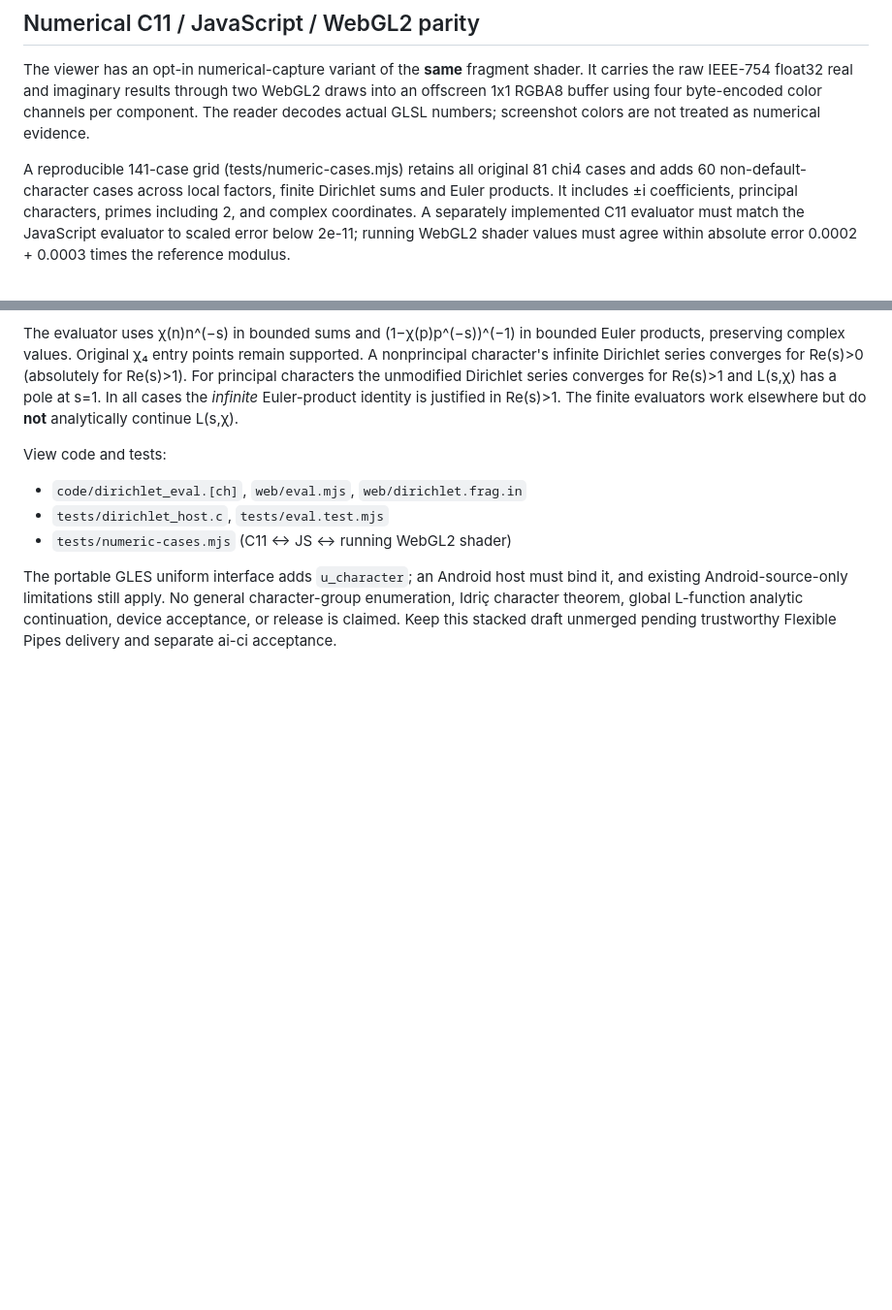
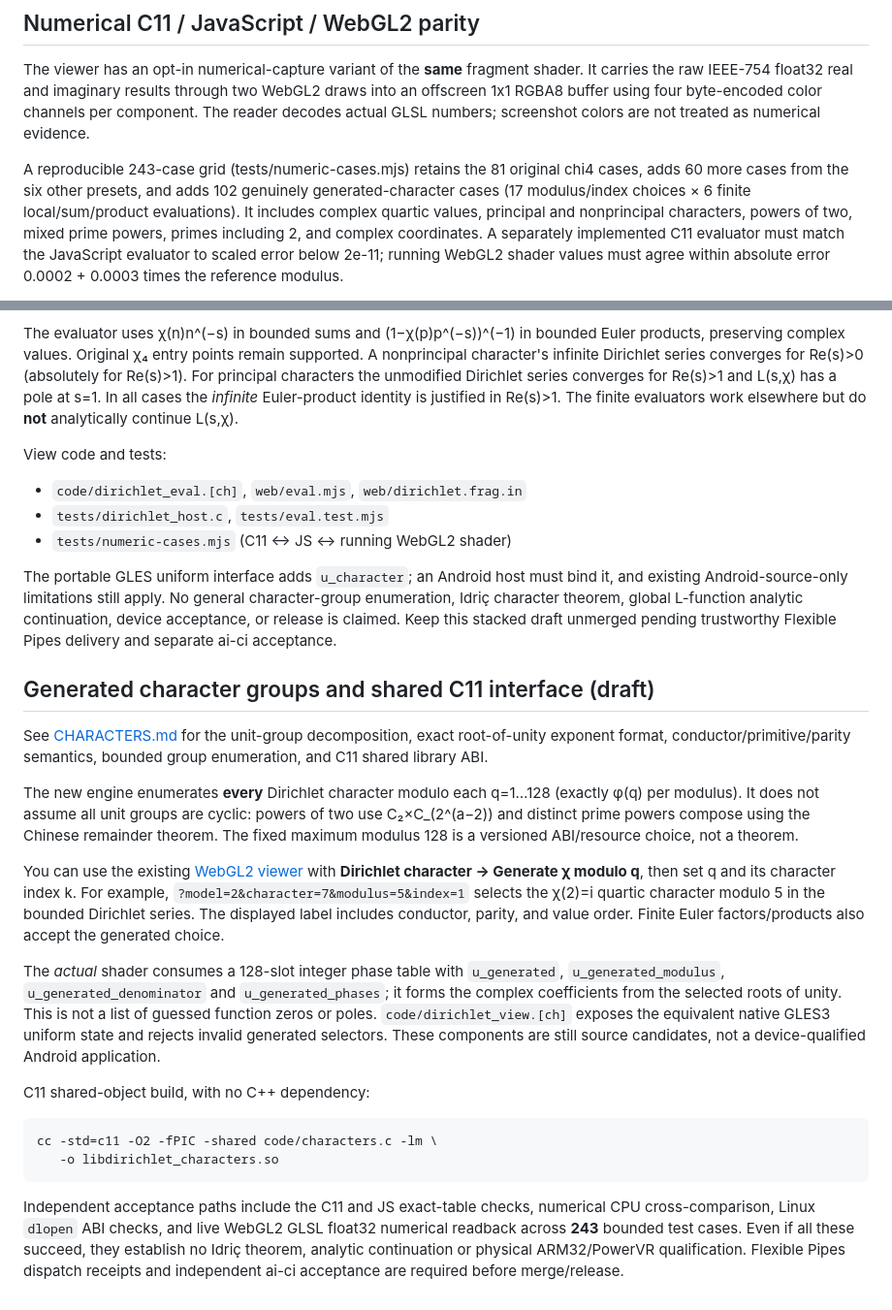
Before and after one commit to isomorphisms/dirichlet, a Markdown page: README.md, 2 parts joined by grey strips. Shown at 97% size. Rendered like a GitHub page; blank space fills up the shorter version.

Commit message:
Explain complete bounded character groups, GUI generation and 243-case GPU parity

```diff
--- a/README.md
+++ b/README.md
@@ -158,10 +158,12 @@ using four byte-encoded color channels per component. The reader
 decodes actual GLSL numbers; screenshot colors are not treated as
 numerical evidence.
 
-A reproducible 141-case grid (tests/numeric-cases.mjs) retains all original
-81 chi4 cases and adds 60 non-default-character cases across local factors,
-finite Dirichlet sums and Euler products. It includes ±i coefficients,
-principal characters, primes including 2, and complex coordinates. A separately
+A reproducible 243-case grid (tests/numeric-cases.mjs) retains the
+81 original chi4 cases, adds 60 more cases from the six other presets,
+and adds 102 genuinely generated-character cases (17 modulus/index
+choices × 6 finite local/sum/product evaluations). It includes complex
+quartic values, principal and nonprincipal characters, powers of two,
+mixed prime powers, primes including 2, and complex coordinates. A separately
 implemented C11 evaluator must match the JavaScript evaluator to
 scaled error below 2e-11; running WebGL2 shader values must agree
 within absolute error 0.0002 + 0.0003 times the reference modulus.
@@ -235,3 +237,44 @@ No general character-group enumeration, Idriç character theorem, global
 L-function analytic continuation, device acceptance, or release is
 claimed. Keep this stacked draft unmerged pending trustworthy Flexible
 Pipes delivery and separate ai-ci acceptance.
+
+## Generated character groups and shared C11 interface (draft)
+
+See [CHARACTERS.md](CHARACTERS.md) for the unit-group decomposition,
+exact root-of-unity exponent format, conductor/primitive/parity
+semantics, bounded group enumeration, and C11 shared library ABI.
+
+The new engine enumerates **every** Dirichlet character modulo each
+q=1…128 (exactly φ(q) per modulus). It does not assume all unit groups
+are cyclic: powers of two use C₂×C_(2^(a−2)) and distinct prime powers
+compose using the Chinese remainder theorem. The fixed maximum
+modulus 128 is a versioned ABI/resource choice, not a theorem.
+
+You can use the existing [WebGL2 viewer](web/index.html) with
+**Dirichlet character → Generate χ modulo q**, then set q and its
+character index k. For example, `?model=2&character=7&modulus=5&index=1`
+selects the χ(2)=i quartic character modulo 5 in the bounded Dirichlet
+series. The displayed label includes conductor, parity, and value
+order. Finite Euler factors/products also accept the generated choice.
+
+The *actual* shader consumes a 128-slot integer phase table with
+`u_generated`, `u_generated_modulus`,
+`u_generated_denominator` and `u_generated_phases`; it forms the
+complex coefficients from the selected roots of unity. This is not a
+list of guessed function zeros or poles. `code/dirichlet_view.[ch]`
+exposes the equivalent native GLES3 uniform state and rejects invalid
+generated selectors. These components are still source candidates,
+not a device-qualified Android application.
+
+C11 shared-object build, with no C++ dependency:
+
+    cc -std=c11 -O2 -fPIC -shared code/characters.c -lm \
+       -o libdirichlet_characters.so
+
+Independent acceptance paths include the C11 and JS exact-table
+checks, numerical CPU cross-comparison, Linux `dlopen` ABI checks,
+and live WebGL2 GLSL float32 numerical readback across **243**
+bounded test cases. Even if all these succeed, they establish no
+Idriç theorem, analytic continuation or physical ARM32/PowerVR
+qualification. Flexible Pipes dispatch receipts and independent
+ai-ci acceptance are required before merge/release.
```
